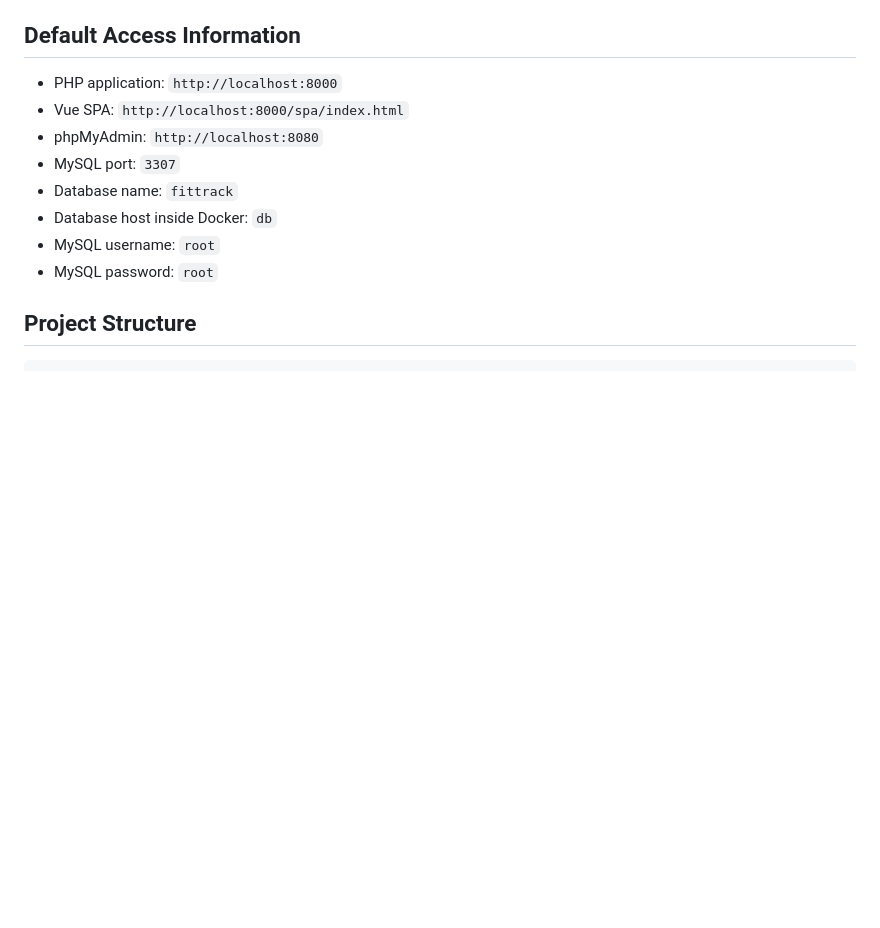
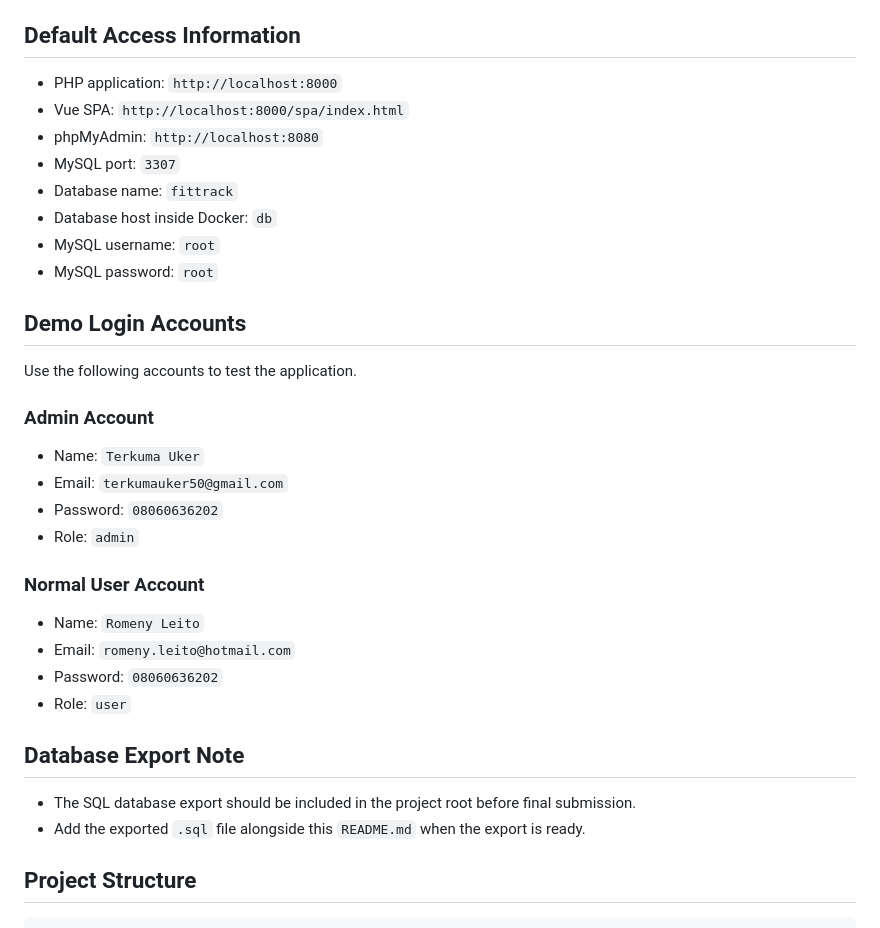
Before and after one commit to shadrachhh/FitTrack-Pro, a Markdown page: README.md, the part around the change. GitHub-like rendering; blank space fills up the shorter version.

Commit message:
Update README with demo login accounts

```diff
--- a/README.md
+++ b/README.md
@@ -193,6 +193,29 @@ CREATE TABLE workout_entries (
 - Database host inside Docker: `db`
 - MySQL username: `root`
 - MySQL password: `root`
+
+## Demo Login Accounts
+
+Use the following accounts to test the application.
+
+### Admin Account
+
+- Name: `Terkuma Uker`
+- Email: `terkumauker50@gmail.com`
+- Password: `08060636202`
+- Role: `admin`
+
+### Normal User Account
+
+- Name: `Romeny Leito`
+- Email: `romeny.leito@hotmail.com`
+- Password: `08060636202`
+- Role: `user`
+
+## Database Export Note
+
+- The SQL database export should be included in the project root before final submission.
+- Add the exported `.sql` file alongside this `README.md` when the export is ready.
 
 ## Project Structure
 
```
